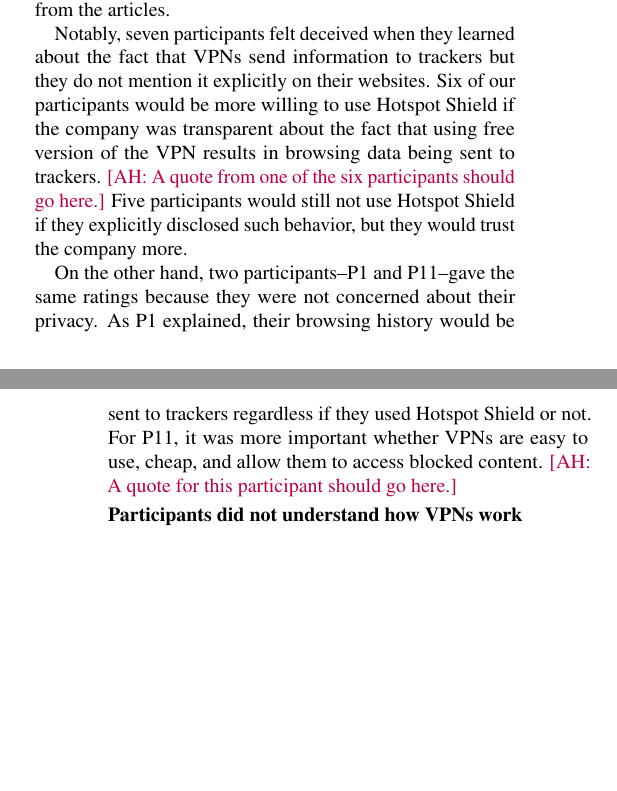
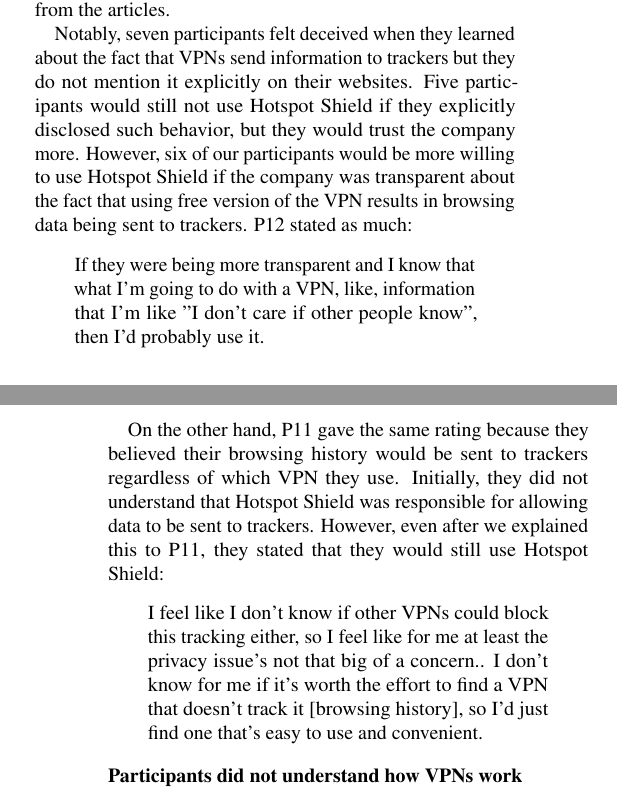
Before and after one commit to noise-lab/vpn-usage-survey-old, a LaTeX document (paper.tex, which reads 2_findings.tex): two parts of the columns of pages 12 and 13 of 15 before the commit and two parts of the columns of pages 12 and 13 of 16 after it, joined at a grey line, cut so that both start at the same text, the shorter picture padded with empty space. Compiled offline with pdfLaTeX.

Commit message:
Add more quotes to 4.2 -AH

```diff
--- a/2_findings.tex
+++ b/2_findings.tex
@@ -60,13 +60,15 @@
 
 Notably, seven participants felt deceived when they learned about the fact that
 VPNs send information to trackers but they do not mention it explicitly on
-their websites. Six of our participants would be more willing to use Hotspot Shield
+their websites. Five participants would still not use Hotspot Shield if they explicitly disclosed such behavior, but they would trust the company more. However, six of our participants would be more willing to use Hotspot Shield
 if the company was transparent about the fact that using free version of the VPN
-results in browsing data being sent to trackers. \AH{A quote from one of the six participants should go here.} Five participants would still not use Hotspot Shield if they explicitly disclosed such behavior, but they would trust the company more.
+results in browsing data being sent to trackers. P12 stated as much:
 
-On the other hand, two participants--P1 and P11--gave the same ratings because they were not concerned about their privacy. As P1 explained, their browsing history would be sent to trackers regardless if they used Hotspot Shield or not.
-For P11, it was more important whether VPNs are easy to use, cheap, and allow
-them to access blocked content. \AH{A quote for this participant should go here.}
+\begin{quote}If they were being more transparent and I know that what I'm going to do with a VPN, like, information that I'm like "I don't care if other people know", then I'd probably use it.\end{quote}
+
+On the other hand, P11 gave the same rating because they believed their browsing history would be sent to trackers regardless of which VPN they use. Initially, they did not understand that Hotspot Shield was responsible for allowing data to be sent to trackers. However, even after we explained this to P11, they stated that they would still use Hotspot Shield:
+
+\begin{quote}I feel like I don't know if other VPNs could block this tracking either, so I feel like for me at least the privacy issue's not that big of a concern.. I don't know for me if it's worth the effort to find a VPN that doesn't track it [browsing history], so I'd just find one that's easy to use and convenient.\end{quote}
 
 % On the other hand, P5 gave a better rating after reading the articles. As P5 explained:
 
```
